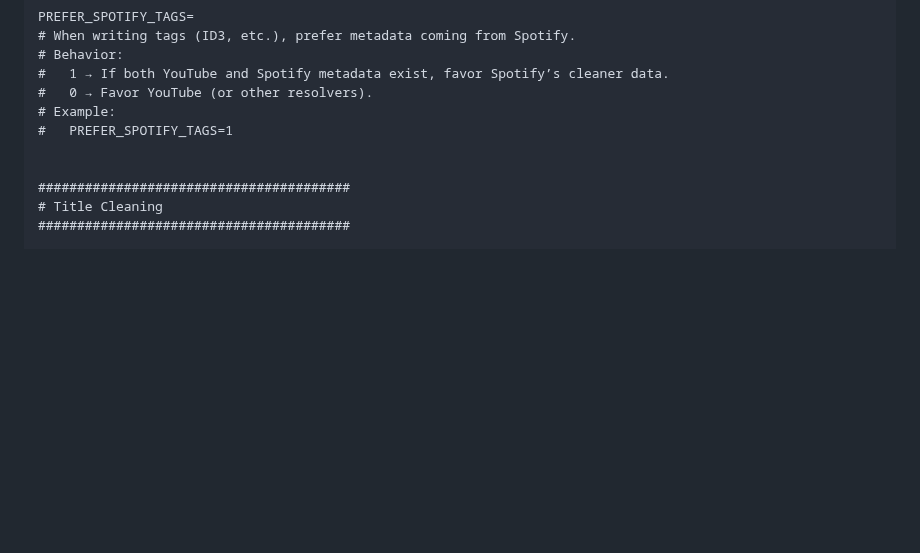
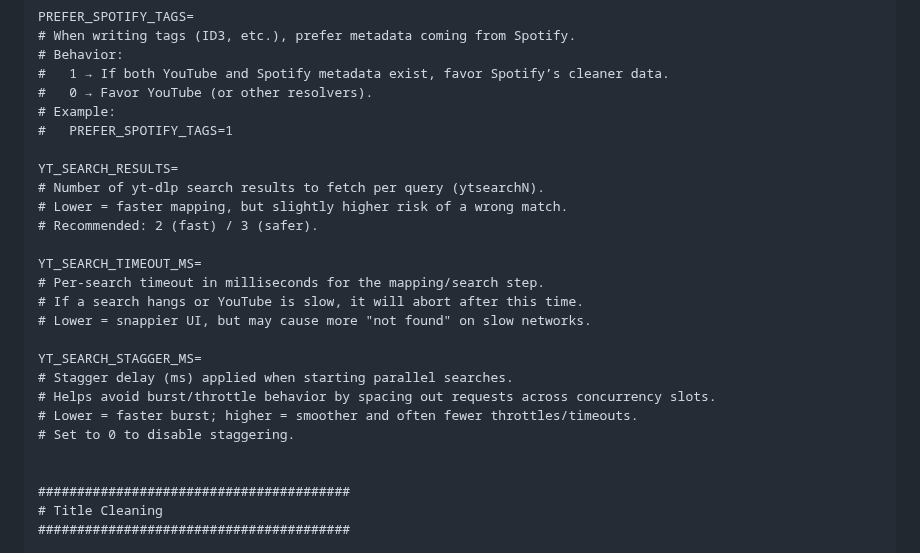
Before and after one commit to friddle/ytb-dl-web, a Markdown page: README.md, the part around the change. Drawn GitHub-style; blank space fills up the shorter version.

```diff
--- a/README.md
+++ b/README.md
@@ -294,6 +294,22 @@ PREFER_SPOTIFY_TAGS=
 #   0 → Favor YouTube (or other resolvers).
 # Example:
 #   PREFER_SPOTIFY_TAGS=1
+
+YT_SEARCH_RESULTS=
+# Number of yt-dlp search results to fetch per query (ytsearchN).
+# Lower = faster mapping, but slightly higher risk of a wrong match.
+# Recommended: 2 (fast) / 3 (safer).
+
+YT_SEARCH_TIMEOUT_MS=
+# Per-search timeout in milliseconds for the mapping/search step.
+# If a search hangs or YouTube is slow, it will abort after this time.
+# Lower = snappier UI, but may cause more "not found" on slow networks.
+
+YT_SEARCH_STAGGER_MS=
+# Stagger delay (ms) applied when starting parallel searches.
+# Helps avoid burst/throttle behavior by spacing out requests across concurrency slots.
+# Lower = faster burst; higher = smoother and often fewer throttles/timeouts.
+# Set to 0 to disable staggering.
 
 
 ########################################
```
